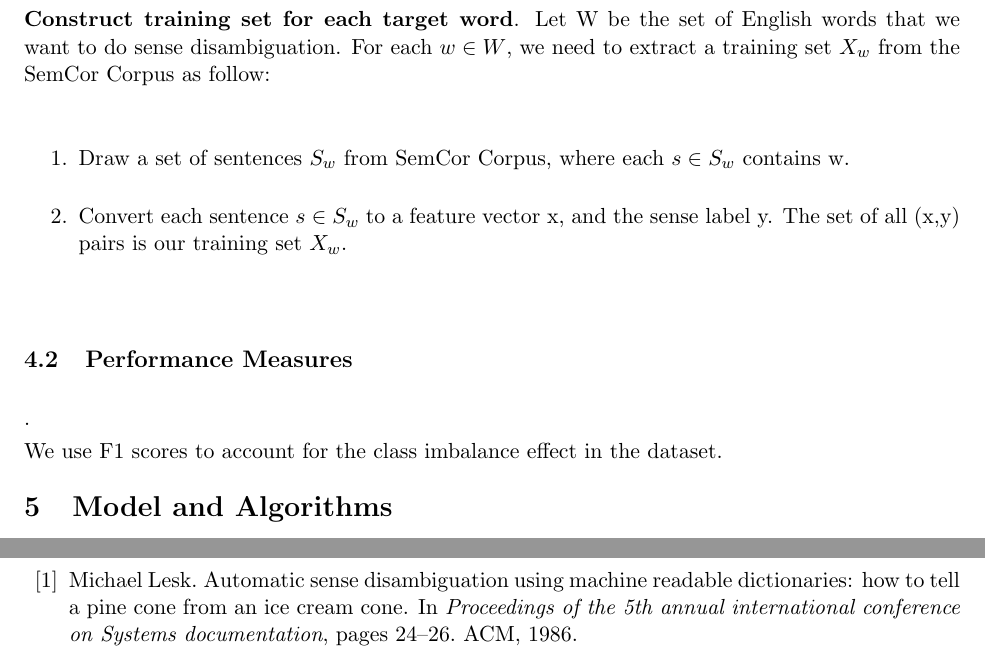
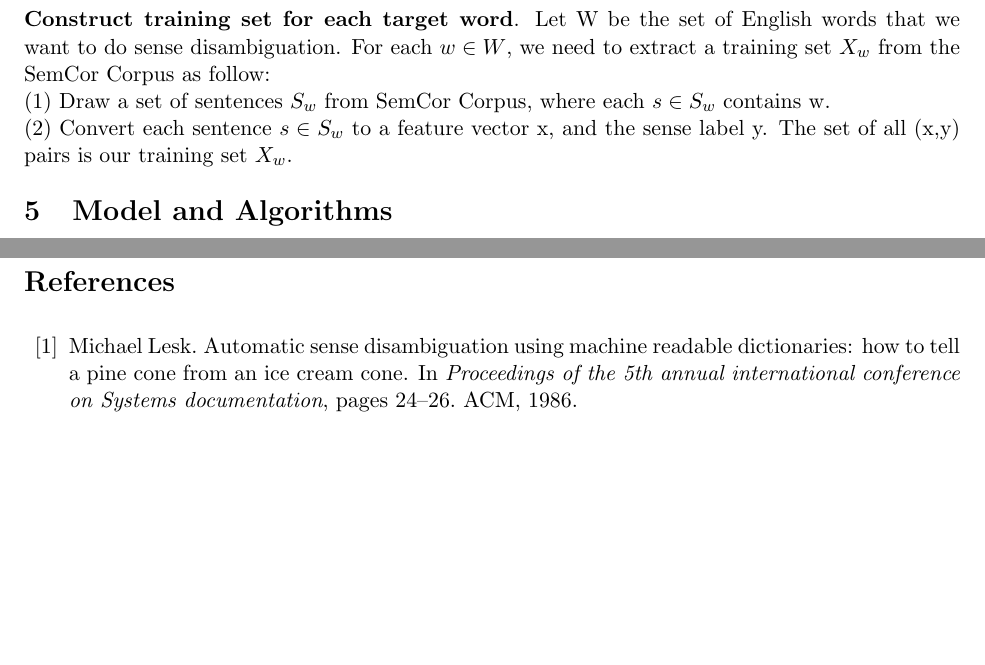
Before and after one commit to galaxydirector/520_project_public, a LaTeX document (report/report.tex, which reads report/formulation.tex): two parts of pages 4 and 7 of 7, joined at a grey line, cut so that both start at the same text, the shorter picture padded with empty space. Compiled offline with pdfLaTeX.

Commit message:
[report] Tweak.

```diff
--- a/report/formulation.tex
+++ b/report/formulation.tex
@@ -53,14 +53,11 @@ Word2Vec(CITE)
 \Paragraph{Construct training set for each target word}.
 Let W be the set of English words that we want to do sense disambiguation. For
 each $w \in W$, we need to extract a training set $X_w$ from the SemCor Corpus
-as follow:
-\begin{enumerate}
-  \item Draw a set of sentences $S_w$ from SemCor Corpus, where each
-$s \in S_w$ contains w.
-  \item Convert each sentence $s \in S_w$ to a feature vector x, and the sense
+as follow: \\
+  (1) Draw a set of sentences $S_w$ from SemCor Corpus, where each
+$s \in S_w$ contains w. \\
+  (2) Convert each sentence $s \in S_w$ to a feature vector x, and the sense
     label y. The set of all (x,y) pairs is our training set $X_w$.
-\end{enumerate}
 
-\subsection{Performance Measures}.
-
-We use F1 scores to account for the class imbalance effect in the dataset.
+% \subsection{Performance Measures}.
+% We use F1 scores to account for the class imbalance effect in the dataset.
```
